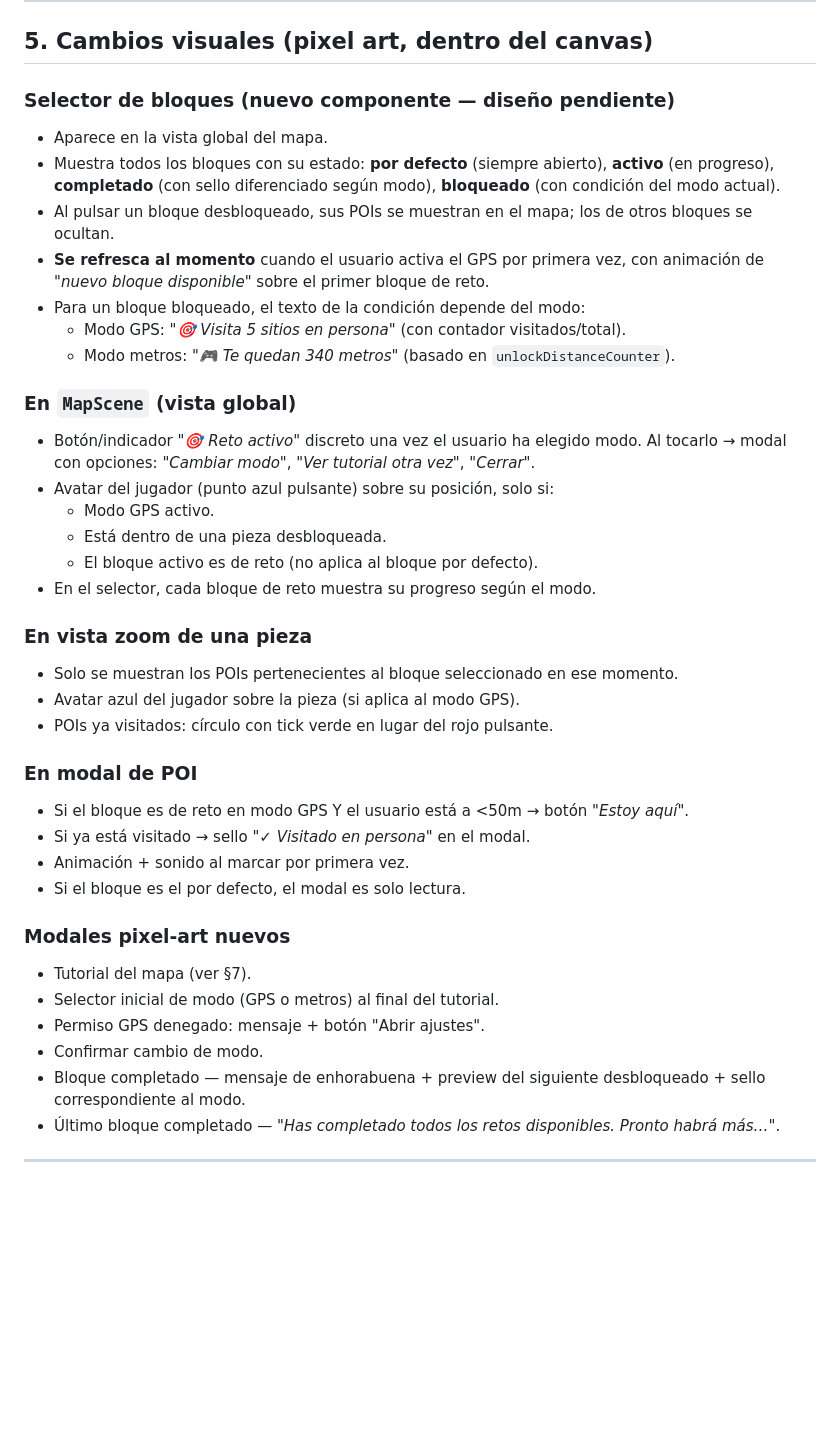
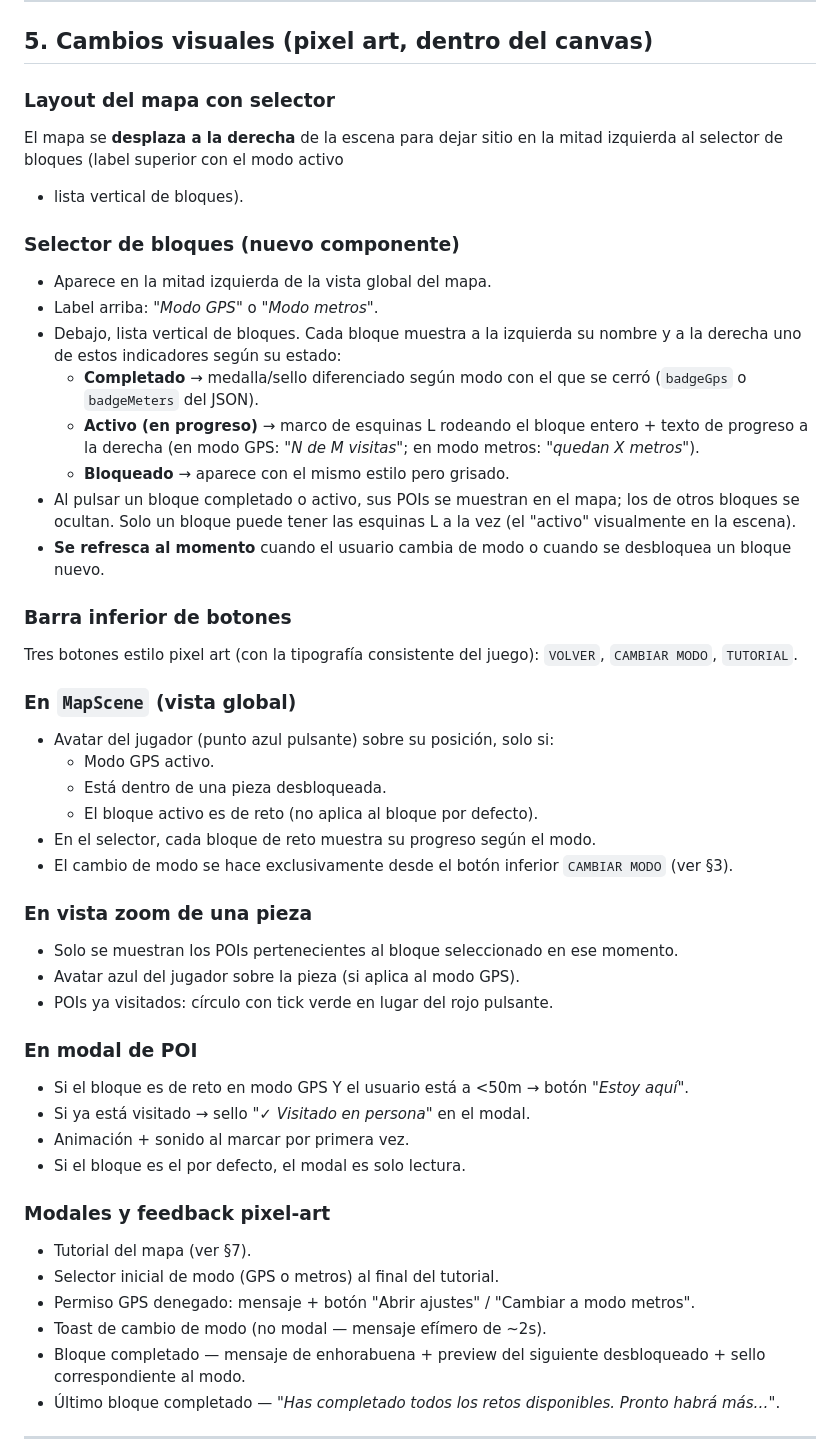
Before and after one commit to Luisao82/minijuego, a Markdown page: docs/reto-gps.md, the part around one of its changes. GitHub-like rendering; blank space fills up the shorter version.

```diff
--- a/docs/reto-gps.md
+++ b/docs/reto-gps.md
@@ -138,31 +166,44 @@ arranque. Es la fuente de verdad.
 
 ## 5. Cambios visuales (pixel art, dentro del canvas)
 
-### Selector de bloques (nuevo componente — diseño pendiente)
+### Layout del mapa con selector
 
-- Aparece en la vista global del mapa.
-- Muestra todos los bloques con su estado: **por defecto** (siempre abierto),
-  **activo** (en progreso), **completado** (con sello diferenciado según
-  modo), **bloqueado** (con condición del modo actual).
-- Al pulsar un bloque desbloqueado, sus POIs se muestran en el mapa; los de
-  otros bloques se ocultan.
-- **Se refresca al momento** cuando el usuario activa el GPS por primera vez,
-  con animación de *"nuevo bloque disponible"* sobre el primer bloque de
-  reto.
-- Para un bloque bloqueado, el texto de la condición depende del modo:
-  - Modo GPS: *"🎯 Visita 5 sitios en persona"* (con contador visitados/total).
-  - Modo metros: *"🎮 Te quedan 340 metros"* (basado en `unlockDistanceCounter`).
+El mapa se **desplaza a la derecha** de la escena para dejar sitio en la
+mitad izquierda al selector de bloques (label superior con el modo activo
++ lista vertical de bloques).
+
+### Selector de bloques (nuevo componente)
+
+- Aparece en la mitad izquierda de la vista global del mapa.
+- Label arriba: *"Modo GPS"* o *"Modo metros"*.
+- Debajo, lista vertical de bloques. Cada bloque muestra a la izquierda su
+  nombre y a la derecha uno de estos indicadores según su estado:
+  - **Completado** → medalla/sello diferenciado según modo con el que se
+    cerró (`badgeGps` o `badgeMeters` del JSON).
+  - **Activo (en progreso)** → marco de esquinas L rodeando el bloque
+    entero + texto de progreso a la derecha (en modo GPS: *"N de M
+    visitas"*; en modo metros: *"quedan X metros"*).
+  - **Bloqueado** → aparece con el mismo estilo pero grisado.
+- Al pulsar un bloque completado o activo, sus POIs se muestran en el mapa;
+  los de otros bloques se ocultan. Solo un bloque puede tener las esquinas L
+  a la vez (el "activo" visualmente en la escena).
+- **Se refresca al momento** cuando el usuario cambia de modo o cuando se
+  desbloquea un bloque nuevo.
+
+### Barra inferior de botones
+
+Tres botones estilo pixel art (con la tipografía consistente del juego):
+`VOLVER`, `CAMBIAR MODO`, `TUTORIAL`.
 
 ### En `MapScene` (vista global)
 
-- Botón/indicador *"🎯 Reto activo"* discreto una vez el usuario ha elegido
-  modo. Al tocarlo → modal con opciones: *"Cambiar modo"*, *"Ver tutorial
-  otra vez"*, *"Cerrar"*.
 - Avatar del jugador (punto azul pulsante) sobre su posición, solo si:
   - Modo GPS activo.
   - Está dentro de una pieza desbloqueada.
   - El bloque activo es de reto (no aplica al bloque por defecto).
 - En el selector, cada bloque de reto muestra su progreso según el modo.
+- El cambio de modo se hace exclusivamente desde el botón inferior
+  `CAMBIAR MODO` (ver §3).
 
 ### En vista zoom de una pieza
 
@@ -179,12 +220,13 @@ arranque. Es la fuente de verdad.
 - Animación + sonido al marcar por primera vez.
 - Si el bloque es el por defecto, el modal es solo lectura.
 
-### Modales pixel-art nuevos
+### Modales y feedback pixel-art
 
 - Tutorial del mapa (ver §7).
 - Selector inicial de modo (GPS o metros) al final del tutorial.
-- Permiso GPS denegado: mensaje + botón "Abrir ajustes".
-- Confirmar cambio de modo.
+- Permiso GPS denegado: mensaje + botón "Abrir ajustes" / "Cambiar a modo
+  metros".
+- Toast de cambio de modo (no modal — mensaje efímero de ~2s).
 - Bloque completado — mensaje de enhorabuena + preview del siguiente
   desbloqueado + sello correspondiente al modo.
 - Último bloque completado — *"Has completado todos los retos disponibles.
```
Also changed, not shown: other parts of docs/reto-gps.md (+162 -39 lines).
